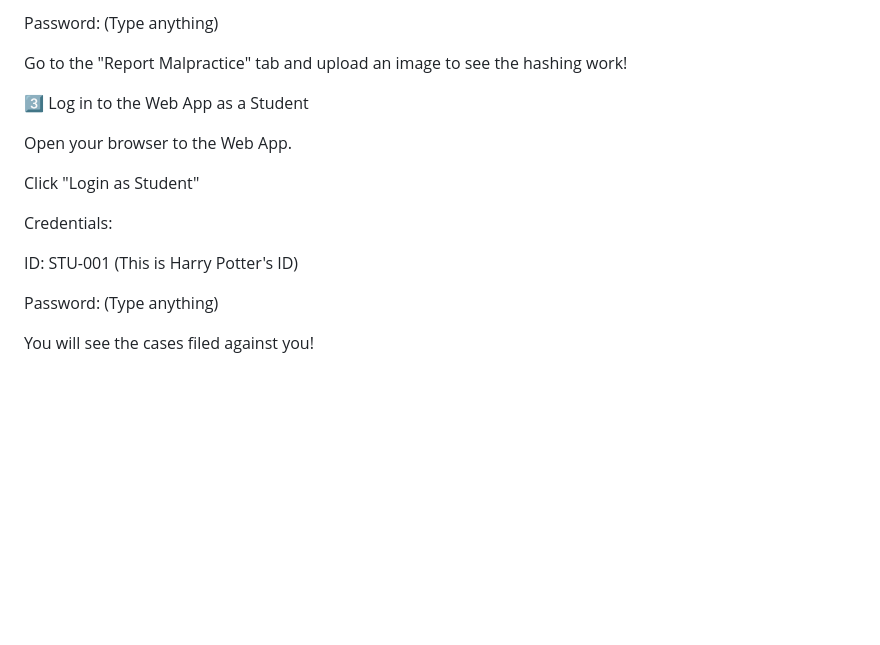
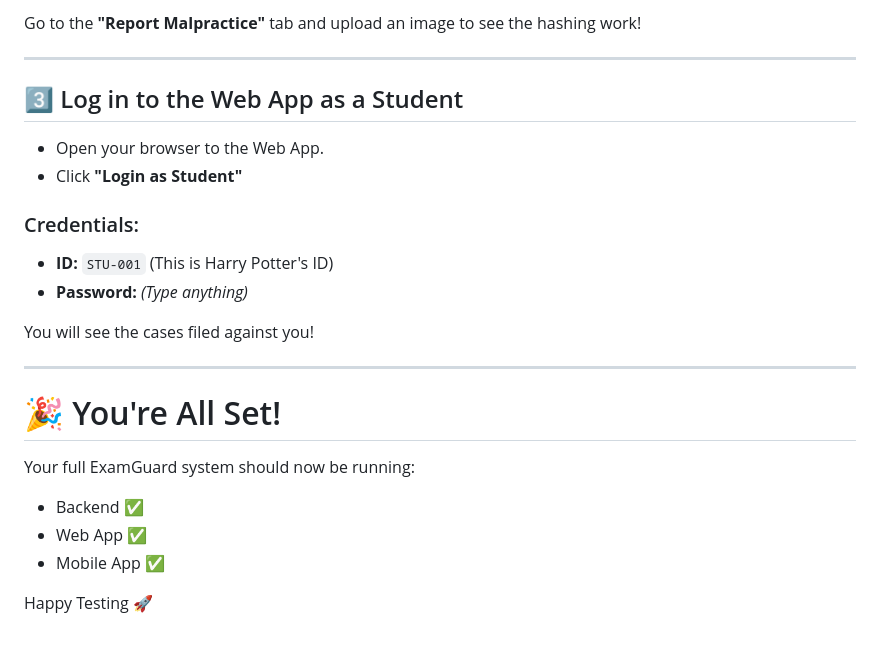
Before and after one commit to sudarsan-sys/copynono, a Markdown page: README.md, the part around one of its changes. Drawn GitHub-style; blank space fills up the shorter version.

```diff
--- a/README.md
+++ b/README.md
@@ -168,18 +196,28 @@ ID: snape@hogwarts.edu or PROF-001
 
-Password: (Type anything)
+Go to the **"Report Malpractice"** tab and upload an image to see the hashing work!
 
-Go to the "Report Malpractice" tab and upload an image to see the hashing work!
+---
 
-3️⃣ Log in to the Web App as a Student
+## 3️⃣ Log in to the Web App as a Student
 
-Open your browser to the Web App.
+- Open your browser to the Web App.
+- Click **"Login as Student"**
 
-Click "Login as Student"
+### Credentials:
 
-Credentials:
-
-ID: STU-001 (This is Harry Potter's ID)
-
-Password: (Type anything)
+- **ID:** `STU-001` (This is Harry Potter's ID)
+- **Password:** *(Type anything)*
 
 You will see the cases filed against you!
+
+---
+
+# 🎉 You're All Set!
+
+Your full ExamGuard system should now be running:
+
+- Backend ✅
+- Web App ✅
+- Mobile App ✅
+
+Happy Testing 🚀
```
Also changed, not shown: other parts of README.md (+93 -65 lines).
